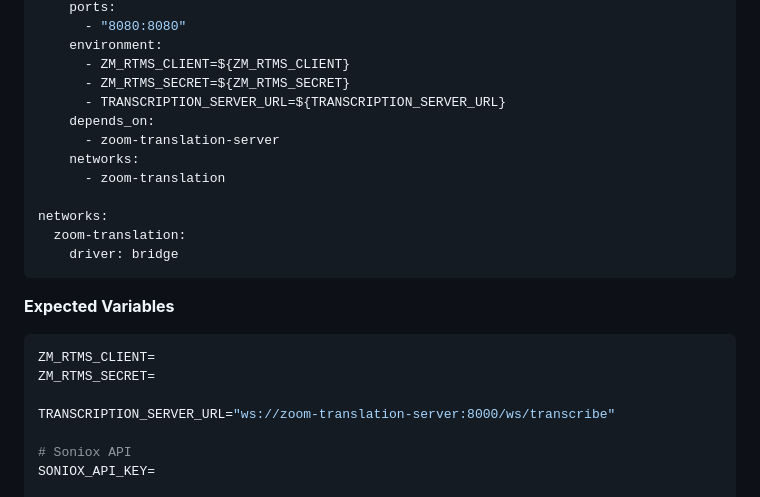
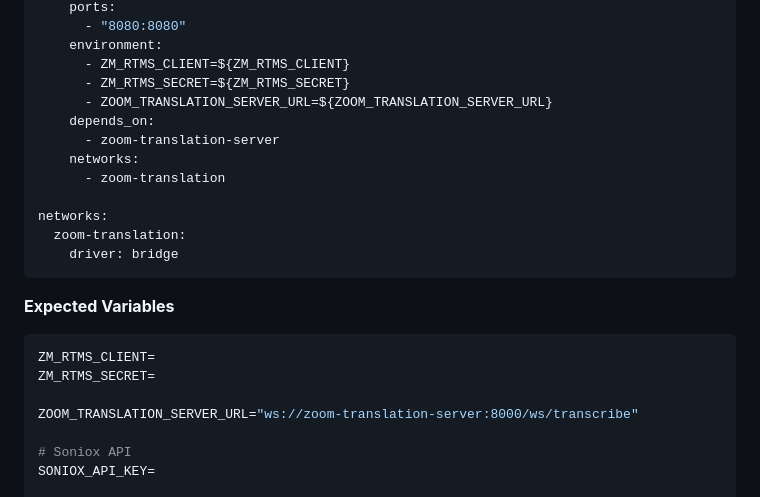
Before and after one commit to jcarpenter-uam/calc-translation, a Markdown page: README.md, the part around the change. GitHub-like rendering.

Commit message:
Rename TRANSCRIPTION_SERVER_URL to ZOOM_TRANSLATION_SERVER_URL

```diff
--- a/README.md
+++ b/README.md
@@ -62,7 +62,7 @@ services:
     environment:
       - ZM_RTMS_CLIENT=${ZM_RTMS_CLIENT}
       - ZM_RTMS_SECRET=${ZM_RTMS_SECRET}
-      - TRANSCRIPTION_SERVER_URL=${TRANSCRIPTION_SERVER_URL}
+      - ZOOM_TRANSLATION_SERVER_URL=${ZOOM_TRANSLATION_SERVER_URL}
     depends_on:
       - zoom-translation-server
     networks:
@@ -79,7 +79,7 @@ networks:
 ZM_RTMS_CLIENT=
 ZM_RTMS_SECRET=
 
-TRANSCRIPTION_SERVER_URL="ws://zoom-translation-server:8000/ws/transcribe"
+ZOOM_TRANSLATION_SERVER_URL="ws://zoom-translation-server:8000/ws/transcribe"
 
 # Soniox API
 SONIOX_API_KEY=
```
